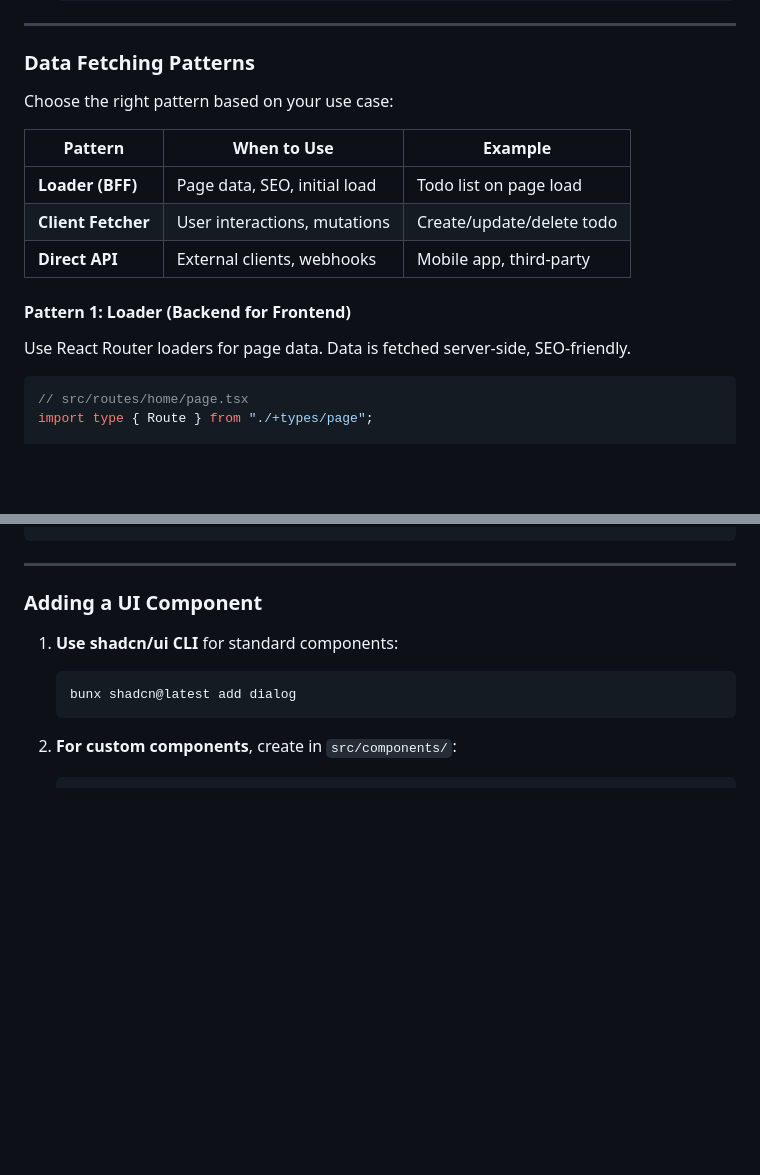
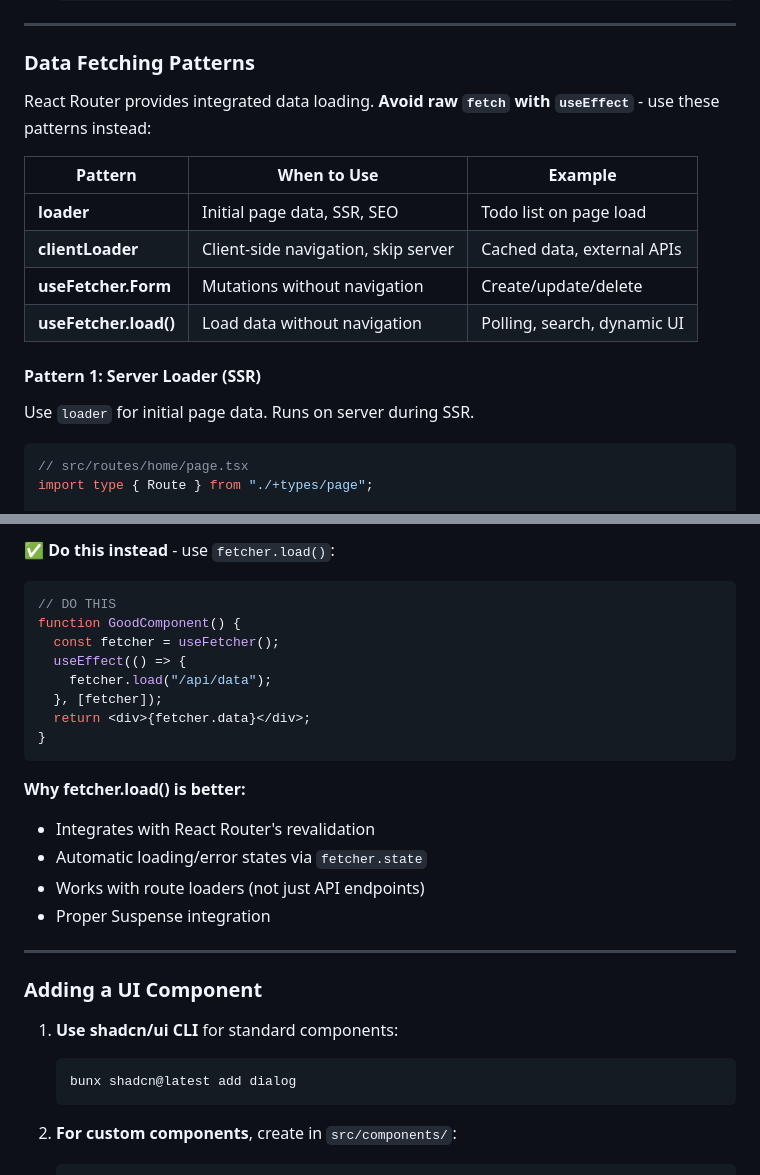
Before and after one commit to alexbruf/fullstack-project-starter, a Markdown page: docs/CONTRIBUTING.md, 2 parts joined by grey strips. GitHub-like rendering; blank space fills up the shorter version.

````diff
--- a/docs/CONTRIBUTING.md
+++ b/docs/CONTRIBUTING.md
@@ -407,17 +407,18 @@ Before modifying code that "should work":
 
 ### Data Fetching Patterns
 
-Choose the right pattern based on your use case:
+React Router provides integrated data loading. **Avoid raw `fetch` with `useEffect`** - use these patterns instead:
 
 | Pattern | When to Use | Example |
 |---------|-------------|---------|
-| **Loader (BFF)** | Page data, SEO, initial load | Todo list on page load |
-| **Client Fetcher** | User interactions, mutations | Create/update/delete todo |
-| **Direct API** | External clients, webhooks | Mobile app, third-party |
+| **loader** | Initial page data, SSR, SEO | Todo list on page load |
+| **clientLoader** | Client-side navigation, skip server | Cached data, external APIs |
+| **useFetcher.Form** | Mutations without navigation | Create/update/delete |
+| **useFetcher.load()** | Load data without navigation | Polling, search, dynamic UI |
 
-#### Pattern 1: Loader (Backend for Frontend)
+#### Pattern 1: Server Loader (SSR)
 
-Use React Router loaders for page data. Data is fetched server-side, SEO-friendly.
+Use `loader` for initial page data. Runs on server during SSR.
 
 ```typescript
 // src/routes/home/page.tsx
@@ -506,3 +601,21 @@ Is this data needed for initial page render?
+✅ **Do this instead** - use `fetcher.load()`:
+
+```typescript
+// DO THIS
+function GoodComponent() {
+  const fetcher = useFetcher();
+  useEffect(() => {
+    fetcher.load("/api/data");
+  }, [fetcher]);
+  return <div>{fetcher.data}</div>;
+}
+```
+
+**Why fetcher.load() is better:**
+- Integrates with React Router's revalidation
+- Automatic loading/error states via `fetcher.state`
+- Works with route loaders (not just API endpoints)
+- Proper Suspense integration
 
 ---
 
````
Also changed, not shown: other parts of docs/CONTRIBUTING.md (+121 -27 lines).
